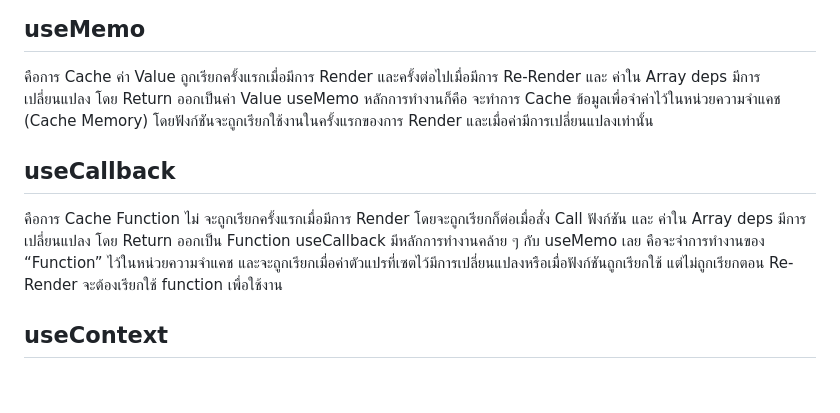
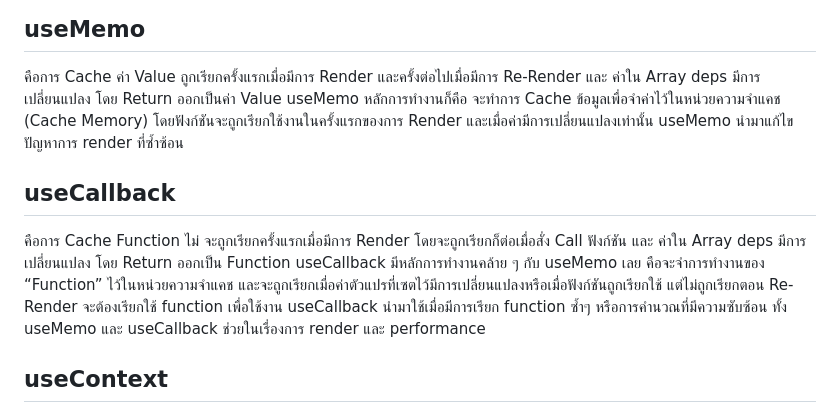
Before and after one commit to nanSennalabs/react-hooks-mini-example, a Markdown page: README.md, the part around the change. Rendered like a GitHub page; blank space fills up the shorter version.

```diff
--- a/README.md
+++ b/README.md
@@ -27,12 +27,12 @@ React Hooks เป็นฟีเจอร์ใน React 16.8 เพื่อ
 ## useMemo
 
 คือการ Cache ค่า Value ถูกเรียกครั้งแรกเมื่อมีการ Render และครั้งต่อไปเมื่อมีการ Re-Render และ ค่าใน Array deps มีการเปลี่ยนแปลง โดย Return ออกเป็นค่า Value
-useMemo หลักการทำงานก็คือ จะทำการ Cache ข้อมูลเพื่อจำค่าไว้ในหน่วยความจำแคช (Cache Memory) โดยฟังก์ชันจะถูกเรียกใช้งานในครั้งแรกของการ Render และเมื่อค่ามีการเปลี่ยนแปลงเท่านั้น
+useMemo หลักการทำงานก็คือ จะทำการ Cache ข้อมูลเพื่อจำค่าไว้ในหน่วยความจำแคช (Cache Memory) โดยฟังก์ชันจะถูกเรียกใช้งานในครั้งแรกของการ Render และเมื่อค่ามีการเปลี่ยนแปลงเท่านั้น useMemo นำมาแก้ไขปัญหาการ render ที่ซ้ำซ้อน
 
 ## useCallback
 
  คือการ Cache Function ไม่ จะถูกเรียกครั้งแรกเมื่อมีการ Render โดยจะถูกเรียกก็ต่อเมื่อสั่ง Call ฟังก์ชัน และ ค่าใน Array deps มีการเปลี่ยนแปลง โดย Return ออกเป็น Function
-useCallback มีหลักการทำงานคล้าย ๆ กับ useMemo เลย คือจะจำการทำงานของ “Function” ไว้ในหน่วยความจำแคช และจะถูกเรียกเมื่อค่าตัวแปรที่เซตไว้มีการเปลี่ยนแปลงหรือเมื่อฟังก์ชันถูกเรียกใช้ แต่ไม่ถูกเรียกตอน Re-Render จะต้องเรียกใช้ function เพื่อใช้งาน
+useCallback มีหลักการทำงานคล้าย ๆ กับ useMemo เลย คือจะจำการทำงานของ “Function” ไว้ในหน่วยความจำแคช และจะถูกเรียกเมื่อค่าตัวแปรที่เซตไว้มีการเปลี่ยนแปลงหรือเมื่อฟังก์ชันถูกเรียกใช้ แต่ไม่ถูกเรียกตอน Re-Render จะต้องเรียกใช้ function เพื่อใช้งาน useCallback นำมาใช้เมื่อมีการเรียก function ซ้ำๆ หรือการคำนวณที่มีความซับซ้อน ทั้ง useMemo และ useCallback ช่วยในเรื่องการ render และ performance
 
 ## useContext
 
```
